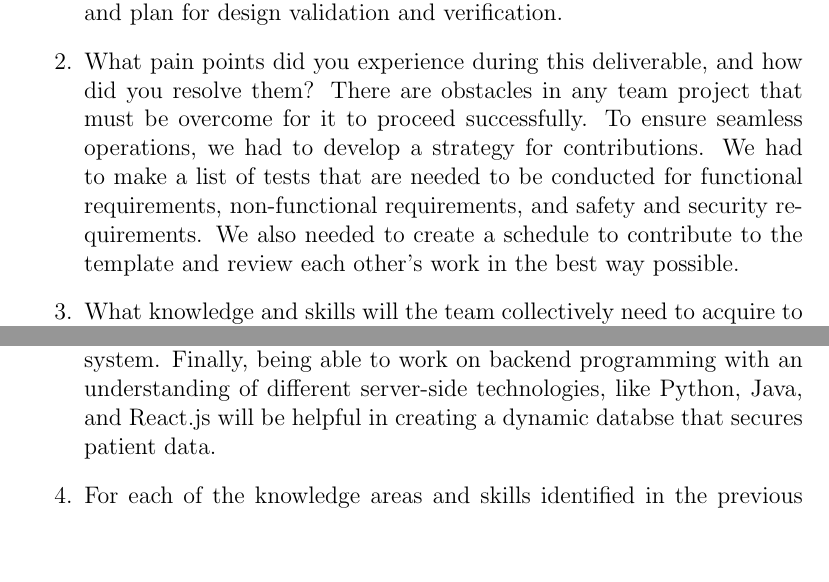
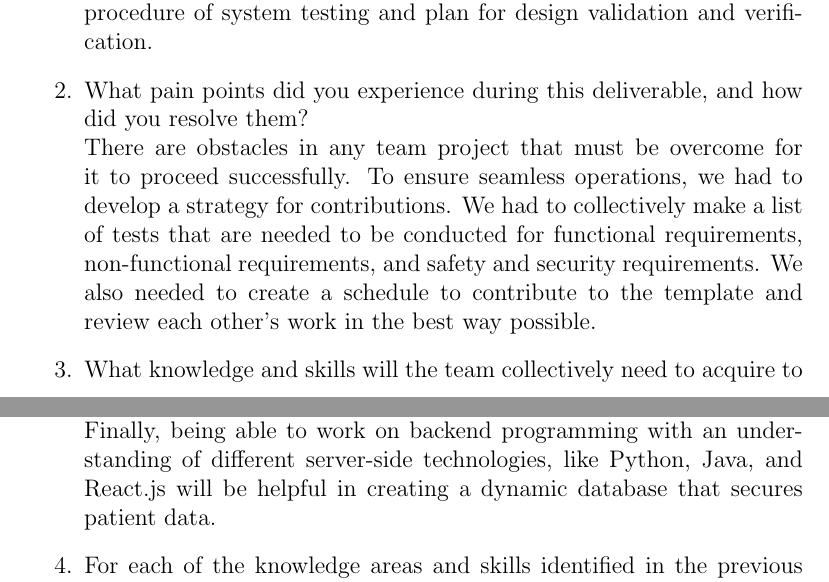
Before and after one commit to Inreet-Kaur/capstone, a LaTeX document (docs/VnVPlan/VnVPlan.tex): two parts of pages 37 and 38 of 38, joined at a grey line, cut so that both start at the same text, the shorter picture padded with empty space. Compiled offline with pdfLaTeX.

Commit message:
Formatting fixed.

```diff
--- a/docs/VnVPlan/VnVPlan.tex
+++ b/docs/VnVPlan/VnVPlan.tex
@@ -1094,7 +1094,5 @@ graduate attribute of Lifelong Learning.
   This document has let us build more on the rough ideas of the requirements that we had brainstormed initially. While going through the outline of this document, we were able to provide the tests for functional requirements, non-functional requirements, and safety and security requirements. It also made us better understand the detailed procedure of system testing and plan for design validation and verification.
 
-  \item What pain points did you experience during this deliverable, and how
-  did you resolve them?
-  There are obstacles in any team project that must be overcome for it to proceed successfully. To ensure seamless operations, we had to develop a strategy for contributions. We had to make a list of tests that are needed to be conducted for functional requirements, non-functional requirements, and safety and security requirements. We also needed to create a schedule to contribute to the template and review each other's work in the best way possible.
+  \item What pain points did you experience during this deliverable, and how did you resolve them?\\
+  There are obstacles in any team project that must be overcome for it to proceed successfully. To ensure seamless operations, we had to develop a strategy for contributions. We had to collectively make a list of tests that are needed to be conducted for functional requirements, non-functional requirements, and safety and security requirements. We also needed to create a schedule to contribute to the template and review each other's work in the best way possible.
 
-  \item What knowledge and skills will the team collectively need to acquire to
@@ -1105,3 +1099,5 @@ graduate attribute of Lifelong Learning.
-  As different abilities are added to the overall development plan, the project progresses more quickly thanks to the diversified knowledge of the team members. Technical expertise such as static and dynamic testing knowledge are very helpful to come up with a successful verification and validation plan for our project. Knowledge about how the external libraries can be used is also an asset for validating the system. Finally, being able to work on backend programming with an understanding of different server-side technologies, like Python, Java, and React.js will be helpful in creating a dynamic databse that secures patient data.
+  \item What knowledge and skills will the team collectively need to acquire to successfully complete the verification and validation of your project? Examples of possible knowledge and skills include dynamic testing knowledge, static testing knowledge, specific tool usage, Valgrind etc.  You should look to identify at least one item for each team member.\\
+  As different abilities are added to the overall development plan, the project progresses more quickly thanks to the diversified knowledge of the team members. Technical expertise such as static and dynamic testing knowledge are very helpful to come up with a successful verification and validation plan for our project. Knowledge about how the external libraries can be used is also an asset for validating the system. Finally, being able to work on backend programming with an understanding of different server-side technologies, like Python, Java, and React.js will be helpful in creating a dynamic database that secures patient data.
 
-  \item For each of the knowledge areas and skills identified in the previous
+  \item For each of the knowledge areas and skills identified in the previous question, what are at least two approaches to acquiring the knowledge or mastering the skill?  Of the identified approaches, which will each team member pursue, and why did they make this choice?\\
+  One can use a variety of resources to learn Java from Spring and Python from Flask to become effective in backend programming. With these resources, developers can gain practical experience by building web applications that offer them flexibility. Using LeetCode to practice coding skills is an additional strategy. This allows users to modify the difficulty of the problems and proceed with their solution. Moreover, setting goals and taking regular pauses between tasks might help with time management and allow one to work more effectively. It’s critical that each member of the team grasp every talent for everyone to be moving at the same speed. This is because it’s a fantastic chance to learn and implement it in practical situations.
```
Also changed, not shown: docs/VnVPlan/VnVPlan.tex (19 more changed lines).
